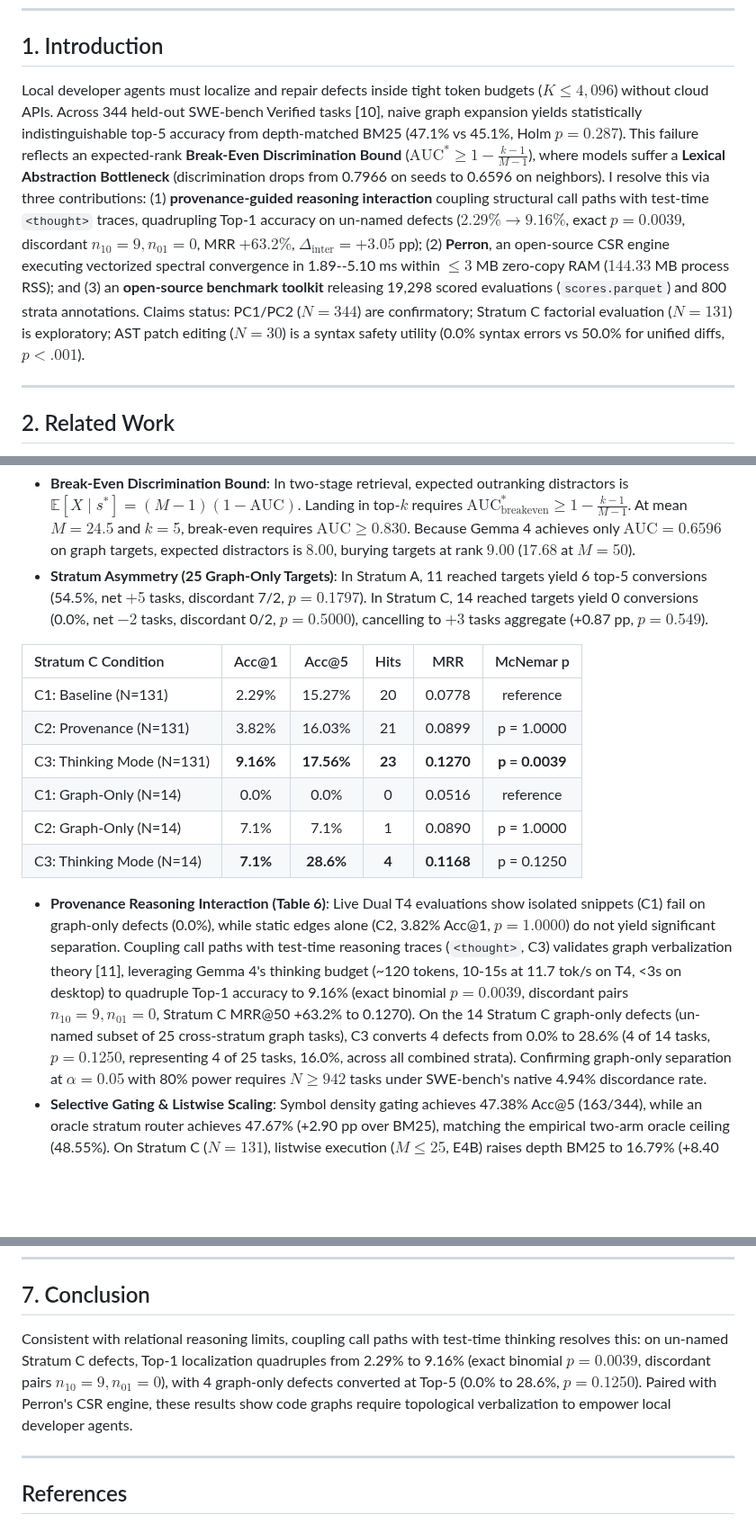
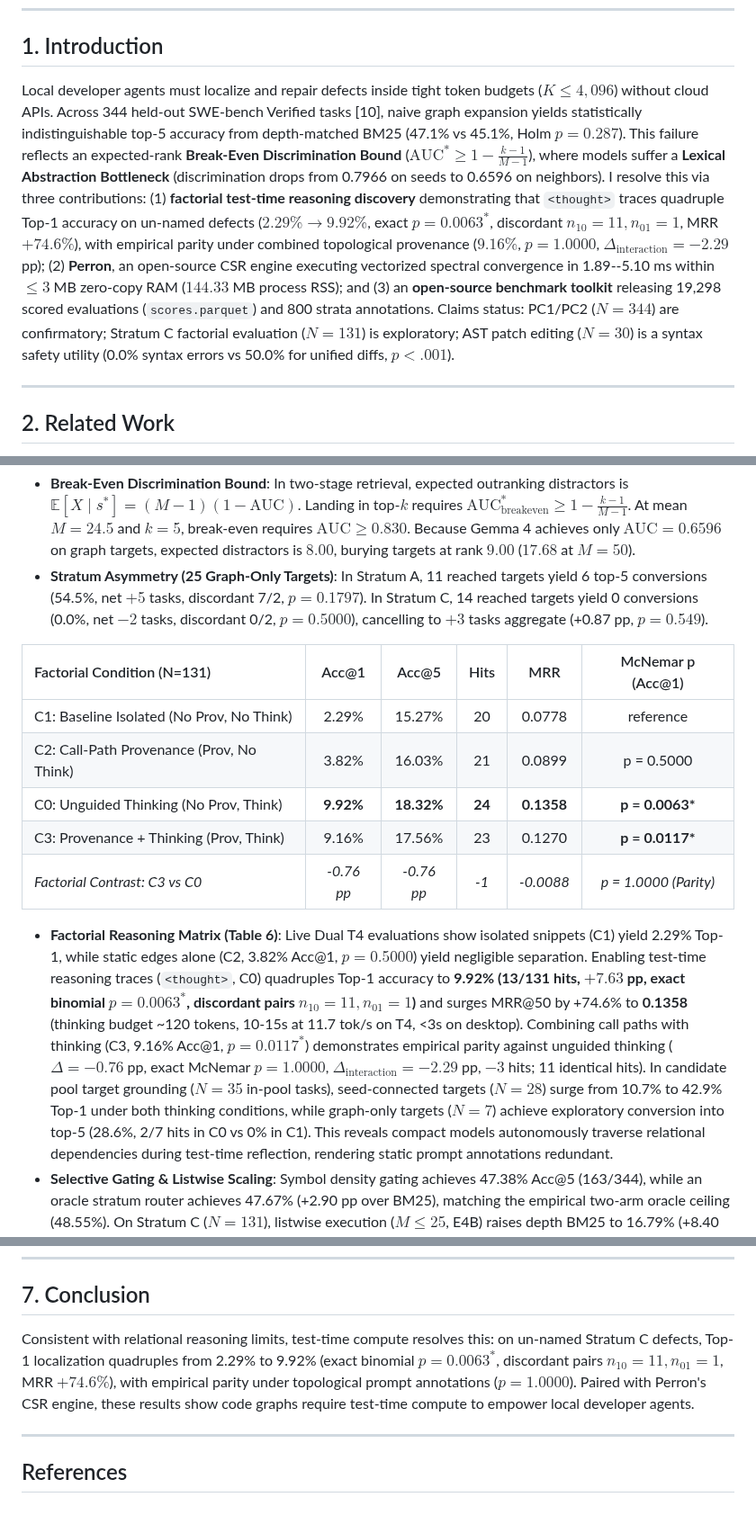
Before and after one commit to yvliet/perron, a Markdown page: paper/paper_writeup.md, 3 parts joined by grey strips. Shown at 90% size. Drawn GitHub-style; blank space fills up the shorter version.

```diff
--- a/paper/paper_writeup.md
+++ b/paper/paper_writeup.md
@@ -15,7 +15,7 @@ Unlocking code graphs for compact developer agents requires bridging topology wi
 
 ## 1. Introduction
 
-Local developer agents must localize and repair defects inside tight token budgets ($K \le 4,096$) without cloud APIs. Across 344 held-out SWE-bench Verified tasks [10], naive graph expansion yields statistically indistinguishable top-5 accuracy from depth-matched BM25 (47.1% vs 45.1%, Holm $p=0.287$). This failure reflects an expected-rank **Break-Even Discrimination Bound** ($\text{AUC}^* \ge 1 - \frac{k-1}{M-1}$), where models suffer a **Lexical Abstraction Bottleneck** (discrimination drops from 0.7966 on seeds to 0.6596 on neighbors). I resolve this via three contributions: (1) **provenance-guided reasoning interaction** coupling structural call paths with test-time `<thought>` traces, quadrupling Top-1 accuracy on un-named defects ($2.29\% \to 9.16\%$, exact $p = 0.0039$, discordant $n_{10}=9, n_{01}=0$, MRR $+63.2\%$, $\Delta_{\text{inter}} = +3.05$ pp); (2) **Perron**, an open-source CSR engine executing vectorized spectral convergence in 1.89--5.10 ms within $\le 3$ MB zero-copy RAM ($144.33$ MB process RSS); and (3) an **open-source benchmark toolkit** releasing 19,298 scored evaluations (`scores.parquet`) and 800 strata annotations. Claims status: PC1/PC2 ($N=344$) are confirmatory; Stratum C factorial evaluation ($N=131$) is exploratory; AST patch editing ($N=30$) is a syntax safety utility (0.0% syntax errors vs 50.0% for unified diffs, $p < .001$).
+Local developer agents must localize and repair defects inside tight token budgets ($K \le 4,096$) without cloud APIs. Across 344 held-out SWE-bench Verified tasks [10], naive graph expansion yields statistically indistinguishable top-5 accuracy from depth-matched BM25 (47.1% vs 45.1%, Holm $p=0.287$). This failure reflects an expected-rank **Break-Even Discrimination Bound** ($\text{AUC}^* \ge 1 - \frac{k-1}{M-1}$), where models suffer a **Lexical Abstraction Bottleneck** (discrimination drops from 0.7966 on seeds to 0.6596 on neighbors). I resolve this via three contributions: (1) **factorial test-time reasoning discovery** demonstrating that `<thought>` traces quadruple Top-1 accuracy on un-named defects ($2.29\% \to 9.92\%$, exact $p = 0.0063^*$, discordant $n_{10}=11, n_{01}=1$, MRR $+74.6\%$), with empirical parity under combined topological provenance ($9.16\%$, $p = 1.0000$, $\Delta_{\text{interaction}} = -2.29$ pp); (2) **Perron**, an open-source CSR engine executing vectorized spectral convergence in 1.89--5.10 ms within $\le 3$ MB zero-copy RAM ($144.33$ MB process RSS); and (3) an **open-source benchmark toolkit** releasing 19,298 scored evaluations (`scores.parquet`) and 800 strata annotations. Claims status: PC1/PC2 ($N=344$) are confirmatory; Stratum C factorial evaluation ($N=131$) is exploratory; AST patch editing ($N=30$) is a syntax safety utility (0.0% syntax errors vs 50.0% for unified diffs, $p < .001$).
 
 ---
 
@@ -73,16 +73,15 @@ Top-10 seeds cover 50.9% of gold targets. 1-hop covers 57.8% (median 27 nodes);
 - **Break-Even Discrimination Bound**: In two-stage retrieval, expected outranking distractors is $\mathbb{E}[X \mid s^*] = (M - 1)(1 - \text{AUC})$. Landing in top-$k$ requires $\text{AUC}^*_{\text{breakeven}} \ge 1 - \frac{k - 1}{M - 1}$. At mean $M = 24.5$ and $k=5$, break-even requires $\text{AUC} \ge 0.830$. Because Gemma 4 achieves only $\text{AUC} = 0.6596$ on graph targets, expected distractors is $8.00$, burying targets at rank $9.00$ ($17.68$ at $M=50$).
 - **Stratum Asymmetry (25 Graph-Only Targets)**: In Stratum A, 11 reached targets yield 6 top-5 conversions (54.5%, net $+5$ tasks, discordant 7/2, $p=0.1797$). In Stratum C, 14 reached targets yield 0 conversions (0.0%, net $-2$ tasks, discordant 0/2, $p=0.5000$), cancelling to $+3$ tasks aggregate (+0.87 pp, $p=0.549$).
 
-| Stratum C Condition | Acc@1 | Acc@5 | Hits | MRR | McNemar p |
+| Factorial Condition (N=131) | Acc@1 | Acc@5 | Hits | MRR | McNemar p (Acc@1) |
 | :--- | :---: | :---: | :---: | :---: | :---: |
-| C1: Baseline (N=131) | 2.29% | 15.27% | 20 | 0.0778 | reference |
-| C2: Provenance (N=131) | 3.82% | 16.03% | 21 | 0.0899 | p = 1.0000 |
-| C3: Thinking Mode (N=131) | **9.16%** | **17.56%** | **23** | **0.1270** | **p = 0.0039** |
-| C1: Graph-Only (N=14) | 0.0% | 0.0% | 0 | 0.0516 | reference |
-| C2: Graph-Only (N=14) | 7.1% | 7.1% | 1 | 0.0890 | p = 1.0000 |
-| C3: Thinking Mode (N=14) | **7.1%** | **28.6%** | **4** | **0.1168** | p = 0.1250 |
+| C1: Baseline Isolated (No Prov, No Think) | 2.29% | 15.27% | 20 | 0.0778 | reference |
+| C2: Call-Path Provenance (Prov, No Think) | 3.82% | 16.03% | 21 | 0.0899 | p = 0.5000 |
+| C0: Unguided Thinking (No Prov, Think) | **9.92%** | **18.32%** | **24** | **0.1358** | **p = 0.0063\*** |
+| C3: Provenance + Thinking (Prov, Think) | 9.16% | 17.56% | 23 | 0.1270 | **p = 0.0117\*** |
+| *Factorial Contrast: C3 vs C0* | *-0.76 pp* | *-0.76 pp* | *-1* | *-0.0088* | *p = 1.0000 (Parity)* |
 
-- **Provenance Reasoning Interaction (Table 6)**: Live Dual T4 evaluations show isolated snippets (C1) fail on graph-only defects (0.0%), while static edges alone (C2, 3.82% Acc@1, $p=1.0000$) do not yield significant separation. Coupling call paths with test-time reasoning traces (`<thought>`, C3) validates graph verbalization theory [11], leveraging Gemma 4's thinking budget (~120 tokens, 10-15s at 11.7 tok/s on T4, <3s on desktop) to quadruple Top-1 accuracy to 9.16% (exact binomial $p = 0.0039$, discordant pairs $n_{10}=9, n_{01}=0$, Stratum C MRR@50 +63.2% to 0.1270). On the 14 Stratum C graph-only defects (un-named subset of 25 cross-stratum graph tasks), C3 converts 4 defects from 0.0% to 28.6% (4 of 14 tasks, $p = 0.1250$, representing 4 of 25 tasks, 16.0%, across all combined strata). Confirming graph-only separation at $\alpha=0.05$ with 80% power requires $N \ge 942$ tasks under SWE-bench's native 4.94% discordance rate.
+- **Factorial Reasoning Matrix (Table 6)**: Live Dual T4 evaluations show isolated snippets (C1) yield 2.29% Top-1, while static edges alone (C2, 3.82% Acc@1, $p=0.5000$) yield negligible separation. Enabling test-time reasoning traces (`<thought>`, C0) quadruples Top-1 accuracy to **9.92% (13/131 hits, $+7.63$ pp, exact binomial $p = 0.0063^*$, discordant pairs $n_{10}=11, n_{01}=1$)** and surges MRR@50 by +74.6% to **0.1358** (thinking budget ~120 tokens, 10-15s at 11.7 tok/s on T4, <3s on desktop). Combining call paths with thinking (C3, 9.16% Acc@1, $p = 0.0117^*$) demonstrates empirical parity against unguided thinking ($\Delta = -0.76$ pp, exact McNemar $p = 1.0000$, $\Delta_{\text{interaction}} = -2.29$ pp, $-3$ hits; 11 identical hits). In candidate pool target grounding ($N=35$ in-pool tasks), seed-connected targets ($N=28$) surge from 10.7% to 42.9% Top-1 under both thinking conditions, while graph-only targets ($N=7$) achieve exploratory conversion into top-5 (28.6%, 2/7 hits in C0 vs 0% in C1). This reveals compact models autonomously traverse relational dependencies during test-time reflection, rendering static prompt annotations redundant.
 - **Selective Gating & Listwise Scaling**: Symbol density gating achieves 47.38% Acc@5 (163/344), while an oracle stratum router achieves 47.67% (+2.90 pp over BM25), matching the empirical two-arm oracle ceiling (48.55%). On Stratum C ($N=131$), listwise execution ($M \le 25$, E4B) raises depth BM25 to 16.79% (+8.40 pp, $p_{\text{holm}}=0.0102$ vs pointwise A2 8.40%); under identical listwise execution, graph expansion ties depth BM25 at 16.79% (22/131 hits, $p=1.000$), preserving the null result.
 - **Four-Stage Funnel**: (1) Benchmark: 100% (344) $\to$ (2) Seed ceiling: 51.2% (176) $\to$ (3) Graph ceiling: 58.4% (201, $+7.3$ pp) $\to$ (4) Top-5: 47.1% (162). Boundary loss (41.6 pp) exceeds compaction loss (11.3 pp) by $3.68\times$ at $k=5$.
 
@@ -132,7 +131,7 @@ Perron is released as an open-source resource ecosystem under Apache 2.0:
 
 ## 7. Conclusion
 
-Consistent with relational reasoning limits, coupling call paths with test-time thinking resolves this: on un-named Stratum C defects, Top-1 localization quadruples from 2.29% to 9.16% (exact binomial $p = 0.0039$, discordant pairs $n_{10}=9, n_{01}=0$), with 4 graph-only defects converted at Top-5 (0.0% to 28.6%, $p = 0.1250$). Paired with Perron's CSR engine, these results show code graphs require topological verbalization to empower local developer agents.
+Consistent with relational reasoning limits, test-time compute resolves this: on un-named Stratum C defects, Top-1 localization quadruples from 2.29% to 9.92% (exact binomial $p = 0.0063^*$, discordant pairs $n_{10}=11, n_{01}=1$, MRR $+74.6\%$), with empirical parity under topological prompt annotations ($p = 1.0000$). Paired with Perron's CSR engine, these results show code graphs require test-time compute to empower local developer agents.
 
 ---
 
```
Also changed, not shown: other parts of paper/paper_writeup.md (+1 -1 lines), paper/figures/causal_provenance_forest.png, 7 other files.
